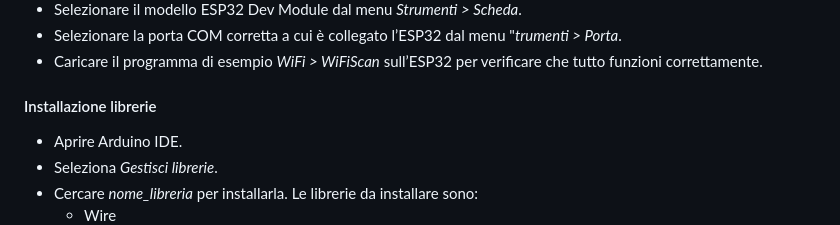
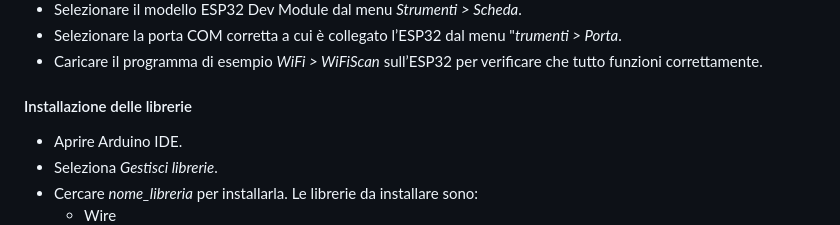
Before and after one commit to flaviagioiello/SOD-gruppo3, a Markdown page: README.md, the part around the change. Drawn GitHub-style.

```diff
--- a/README.md
+++ b/README.md
@@ -131,7 +131,7 @@ aggiuntive per il Gestore schede*.
 * Selezionare la porta COM corretta a cui è collegato l’ESP32 dal menu "*trumenti > Porta*.
 * Caricare il programma di esempio *WiFi > WiFiScan* sull’ESP32 per verificare che tutto funzioni correttamente.
 
-#### Installazione librerie <a name="librerie"></a>
+#### Installazione delle librerie <a name="librerie"></a>
 * Aprire Arduino IDE.
 * Seleziona *Gestisci librerie*.
 * Cercare *nome_libreria* per installarla. Le librerie da installare sono:
```
